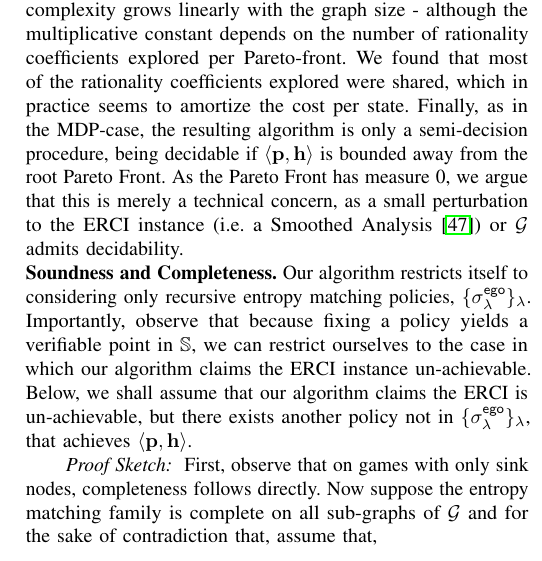
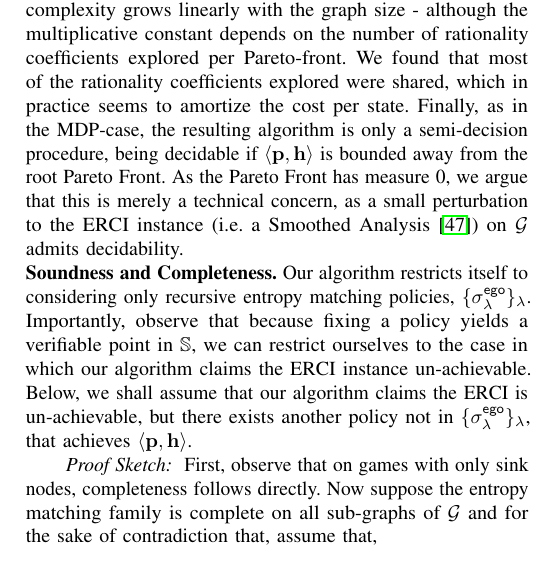
Before and after one commit to mvcisback/RSS21, a LaTeX paper (main.tex, which reads sg.tex): part of one column of page 8 of 11, cut so that both start at the same text. Compiled offline with pdfLaTeX.

Commit message:
typo fix in sg.tex

```diff
--- a/sg.tex
+++ b/sg.tex
@@ -117,7 +117,7 @@ being decidable if $\langle \scthreshold, \randomness \rangle$ is
 bounded away from the root Pareto Front. As the Pareto Front has
 measure 0, we argue that this is merely a technical concern, as a
 small perturbation to the ERCI instance (i.e. a Smoothed
-Analysis~\cite{SmoothedAnalysis}) or $\sg$ admits decidability.
+Analysis~\cite{SmoothedAnalysis}) on $\sg$ admits decidability.
 
 \mypara{Soundness and Completeness} Our algorithm restricts itself to
 considering only recursive entropy matching policies,
```
